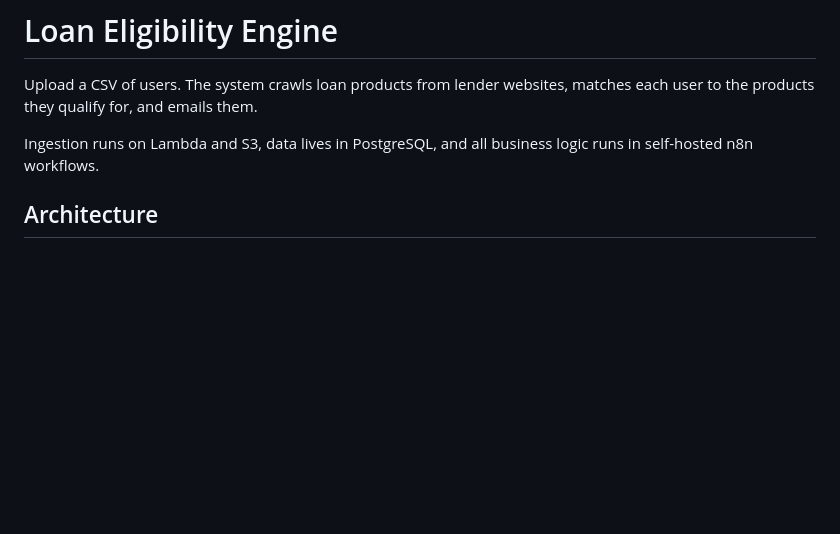
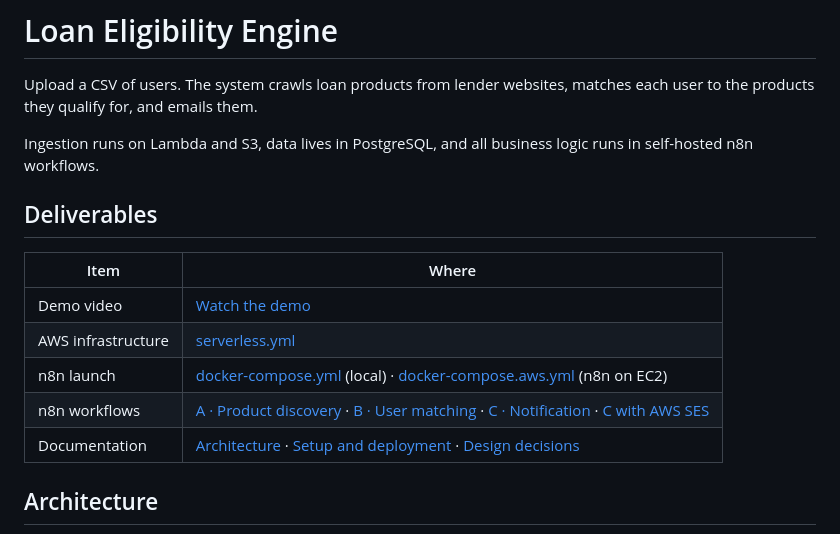
Before and after one commit to ChandanKhamitkar/loan-eligibility-engine, a Markdown page: README.md, the part around the change. Rendered like a GitHub page; blank space fills up the shorter version.

Commit message:
Add a deliverables table and the demo video link to the README

```diff
--- a/README.md
+++ b/README.md
@@ -3,6 +3,16 @@
 Upload a CSV of users. The system crawls loan products from lender websites, matches each user to the products they qualify for, and emails them.
 
 Ingestion runs on Lambda and S3, data lives in PostgreSQL, and all business logic runs in self-hosted n8n workflows.
+
+## Deliverables
+
+| Item | Where |
+|---|---|
+| Demo video | [Watch the demo](https://shorturl.at/Brhjw) |
+| AWS infrastructure | [serverless.yml](serverless.yml) |
+| n8n launch | [docker-compose.yml](docker-compose.yml) (local) · [docker-compose.aws.yml](docker-compose.aws.yml) (n8n on EC2) |
+| n8n workflows | [A · Product discovery](n8n/workflows/a_product_discovery.json) · [B · User matching](n8n/workflows/b_user_matching.json) · [C · Notification](n8n/workflows/c_notification.json) · [C with AWS SES](n8n/workflows/variants/c_notification_ses.json) |
+| Documentation | [Architecture](#architecture) · [Setup and deployment](#setup-and-deployment) · [Design decisions](#design-decisions) |
 
 ## Architecture
 
```
